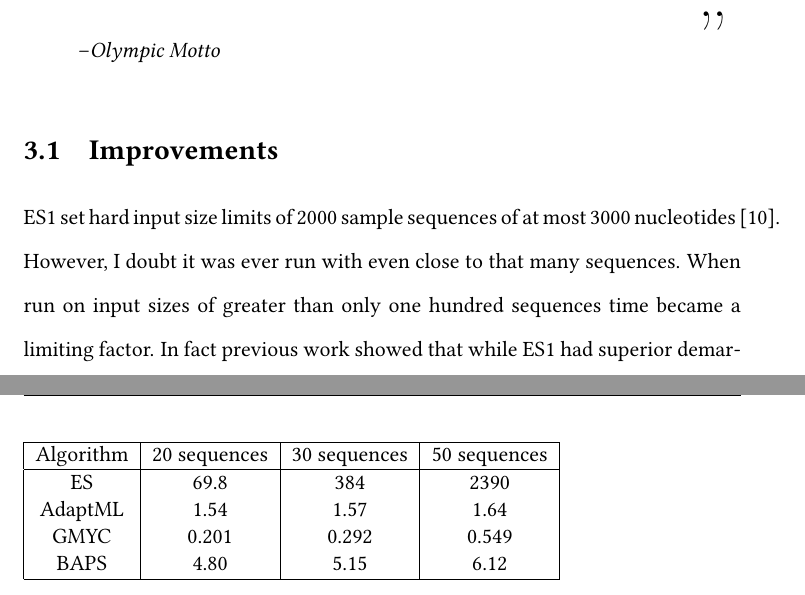
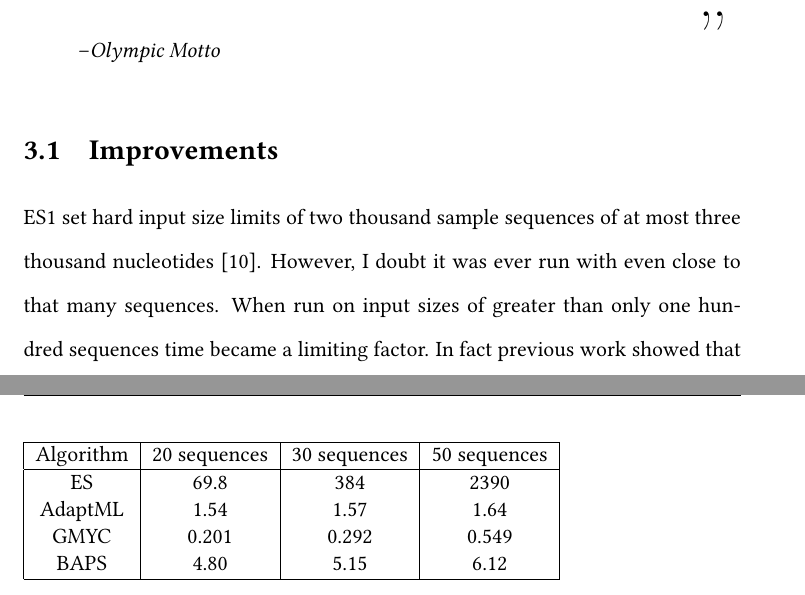
Before and after one commit to dcalderon/senior-project-es2, a LaTeX thesis (MasterOLD.tex, which reads chapter3.tex): two parts of pages 28 and 29 of 44 before the commit and two parts of pages 28 and 29 of 45 after it, joined at a grey line, cut so that both start at the same text. Compiled offline with pdfLaTeX.

Commit message:
last changes for the night, broke 38 pages, tomorrow should hit 40 page mark

```diff
--- a/chapter3.tex
+++ b/chapter3.tex
@@ -21,7 +21,7 @@
 
 
 \section{Improvements}
-ES1 set hard input size limits of 2000 sample sequences of at most 3000 nucleotides~\cite{koeppel2008identifying}.
+ES1 set hard input size limits of two thousand sample sequences of at most three thousand nucleotides~\cite{koeppel2008identifying}.
 However, I doubt it was ever run with even close to that many sequences.
 When run on input sizes of greater than only one hundred sequences time became a limiting factor.
 In fact previous work showed that while ES1 had superior demarcation accuracy to its contemporaries, ES1 could not compete in run-time comparisons.
```
Also changed, not shown: images/FastVsNaive-CH3.png (added), 2 other files.
